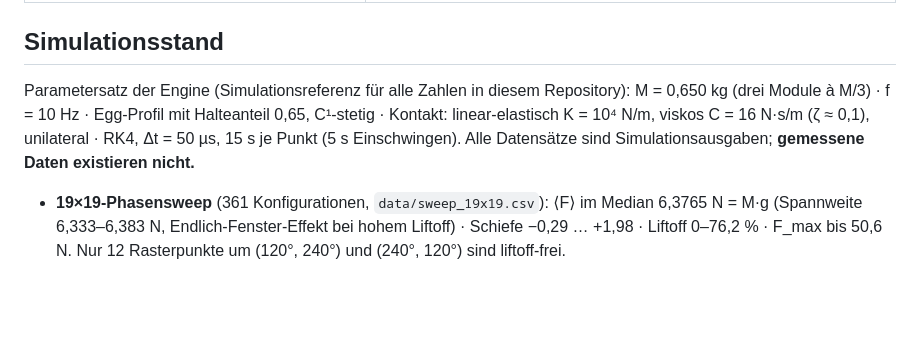
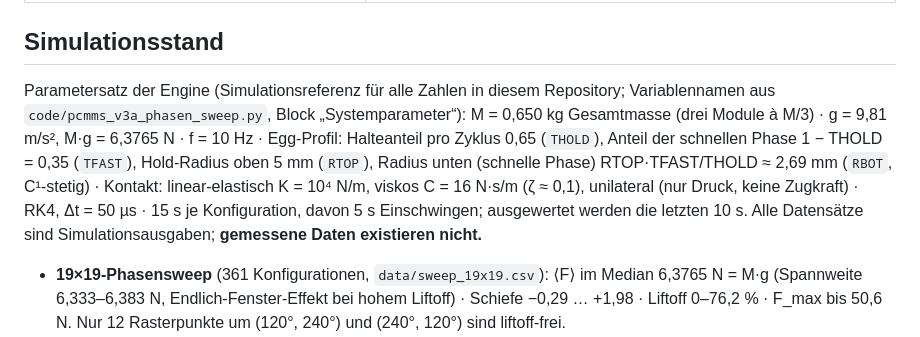
Before and after one commit to matthias-frueh/phase-controlled-multi-mass-systems, a Markdown page: README.md, the part around the change. Drawn GitHub-style; blank space fills up the shorter version.

Commit message:
README: Egg-Profil-Parameter nach Code benannt, Parametersatz vervollständigt

```diff
--- a/README.md
+++ b/README.md
@@ -50,10 +50,14 @@ solche Verschiebung; sie wurde als Kontaktmodell-Artefakt erkannt, zurückgezoge
 
 ## Simulationsstand
 
-Parametersatz der Engine (Simulationsreferenz für alle Zahlen in diesem Repository):
-M = 0,650 kg (drei Module à M/3) · f = 10 Hz · Egg-Profil mit Halteanteil 0,65, C¹-stetig ·
-Kontakt: linear-elastisch K = 10⁴ N/m, viskos C = 16 N·s/m (ζ ≈ 0,1), unilateral · RK4, Δt = 50 µs,
-15 s je Punkt (5 s Einschwingen). Alle Datensätze sind Simulationsausgaben; **gemessene Daten existieren nicht.**
+Parametersatz der Engine (Simulationsreferenz für alle Zahlen in diesem Repository; Variablennamen aus
+`code/pcmms_v3a_phasen_sweep.py`, Block „Systemparameter“):
+M = 0,650 kg Gesamtmasse (drei Module à M/3) · g = 9,81 m/s², M·g = 6,3765 N · f = 10 Hz ·
+Egg-Profil: Halteanteil pro Zyklus 0,65 (`THOLD`), Anteil der schnellen Phase 1 − THOLD = 0,35 (`TFAST`),
+Hold-Radius oben 5 mm (`RTOP`), Radius unten (schnelle Phase) RTOP·TFAST/THOLD ≈ 2,69 mm (`RBOT`, C¹-stetig) ·
+Kontakt: linear-elastisch K = 10⁴ N/m, viskos C = 16 N·s/m (ζ ≈ 0,1), unilateral (nur Druck, keine Zugkraft) ·
+RK4, Δt = 50 µs · 15 s je Konfiguration, davon 5 s Einschwingen; ausgewertet werden die letzten 10 s.
+Alle Datensätze sind Simulationsausgaben; **gemessene Daten existieren nicht.**
 
 - **19×19-Phasensweep** (361 Konfigurationen, `data/sweep_19x19.csv`): ⟨F⟩ im Median 6,3765 N = M·g
   (Spannweite 6,333–6,383 N, Endlich-Fenster-Effekt bei hohem Liftoff) · Schiefe −0,29 … +1,98 ·
```
